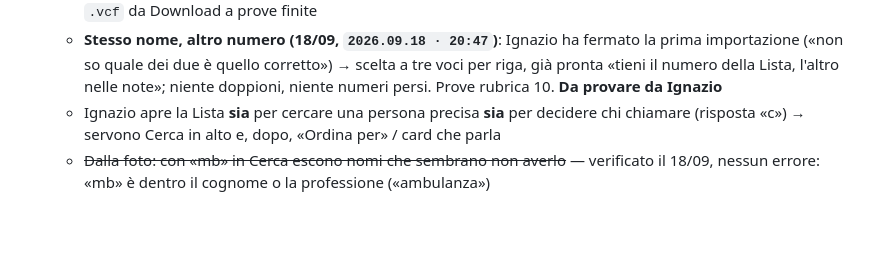
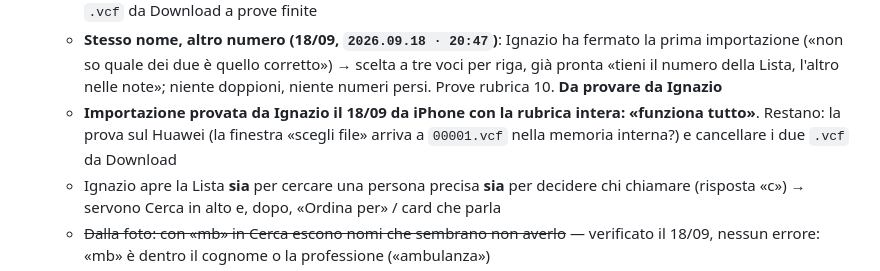
Before and after one commit to IgnazioF321621/mb21, a Markdown page: CANTIERI.md, the part around the change. Rendered like a GitHub page; blank space fills up the shorter version.

Commit message:
CANTIERI 30: importazione della rubrica provata da Ignazio da iPhone
Co-Authored-By: Claude Fable 5.1 <noreply@anthropic.com>

```diff
--- a/CANTIERI.md
+++ b/CANTIERI.md
@@ -33,6 +33,7 @@ Indice: [Cantieri aperti](#cantieri-aperti) · [Cantieri chiusi](#cantieri-chius
   - **Lavoro A passo 1 fatto il 18/09: il lettore** (`rubrica.js` + 7 prove in `tools/banco/prova_rubrica.js`; non ancora nell'app). Ignazio ha chiesto anche il **compleanno** (per gli auguri, da mostrare nella scheda) → il lettore lo legge; serve una colonna nuova in `contatti` (passo 2, migrazione da far approvare). Prova Android fatta con il Huawei di Ignazio: Telefono → Contatti → Importa/Esporta → «Esporta in archivio · memoria interna come vCard» → scegliere solo «Telefono» e il proprio account (non WhatsApp, Telegram, Meet…) → file `00001.vcf` nella memoria interna; **il punto scomodo è trovare il file** (app «Gestione file»); Telegram rifiuta il `.vcf` da «Condividi», con Gmail è arrivato. **Sui due file veri** (solo conteggi): iPhone 1.538 schede → 1.113 già in Lista · 266 nuovi · 134 da controllare (111 stesso nome con altro numero, 23 nome poco chiaro) · 21 incompleti, letto in 0,25 s; Android 1.203 schede (vCard 2.1, 427 compleanni, 402 senza anno) → 961 · 130 · 105 · 7; nessun nome rovinato dagli accenti. **Scoperta**: dei 111 «stesso nome» 65 sono in Lista **senza numero** → si potrebbe **aggiungere il numero alla scheda che c'è già** invece di crearne una nuova; gli altri 46 hanno un numero diverso. Da decidere con Ignazio
   - **Lavoro A passo 2 fatto il 18/09** (`2026.09.18 · 20:26`): tre schermate come da disegno («spettacolare»), «+» con la scelta, **domanda «Che telefono hai?»** (richiesta di Ignazio: solo le istruzioni del proprio telefono), «stesso nome senza numero» → si aggiunge il numero (65 casi nella rubrica di Ignazio), «stesso nome, altro numero» senza spunta (46 casi), compleanno salvato e mostrato nella scheda; migrazione `compleanno` applicata su «ok» di Ignazio. Prove rubrica 9. Provato da Claude solo su pagine finte. **Da provare da Ignazio, meglio prima con un file piccolo** (l'importazione scrive davvero nella Lista e non ha «annulla tutto»); poi sul Huawei, per vedere se la finestra «scegli file» arriva alla memoria interna. Da ricordare: cancellare i due file `.vcf` da Download a prove finite
   - **Stesso nome, altro numero (18/09, `2026.09.18 · 20:47`)**: Ignazio ha fermato la prima importazione («non so quale dei due è quello corretto») → scelta a tre voci per riga, già pronta «tieni il numero della Lista, l'altro nelle note»; niente doppioni, niente numeri persi. Prove rubrica 10. **Da provare da Ignazio**
+  - **Importazione provata da Ignazio il 18/09 da iPhone con la rubrica intera: «funziona tutto»**. Restano: la prova sul Huawei (la finestra «scegli file» arriva a `00001.vcf` nella memoria interna?) e cancellare i due `.vcf` da Download
   - Ignazio apre la Lista **sia** per cercare una persona precisa **sia** per decidere chi chiamare (risposta «c») → servono Cerca in alto e, dopo, «Ordina per» / card che parla
   - ~~Dalla foto: con «mb» in Cerca escono nomi che sembrano non averlo~~ — verificato il 18/09, nessun errore: «mb» è dentro il cognome o la professione («ambulanza»)
   - Altre idee: arriveranno man mano
```
